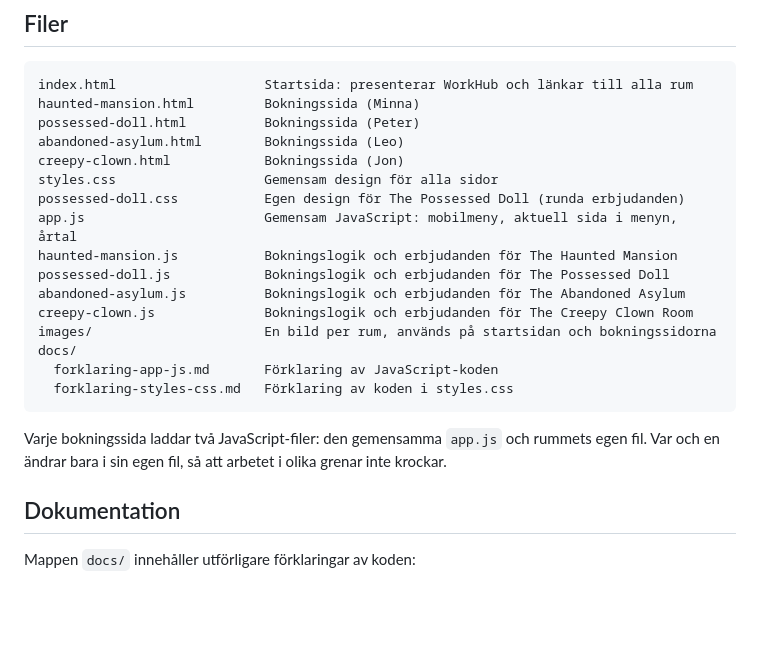
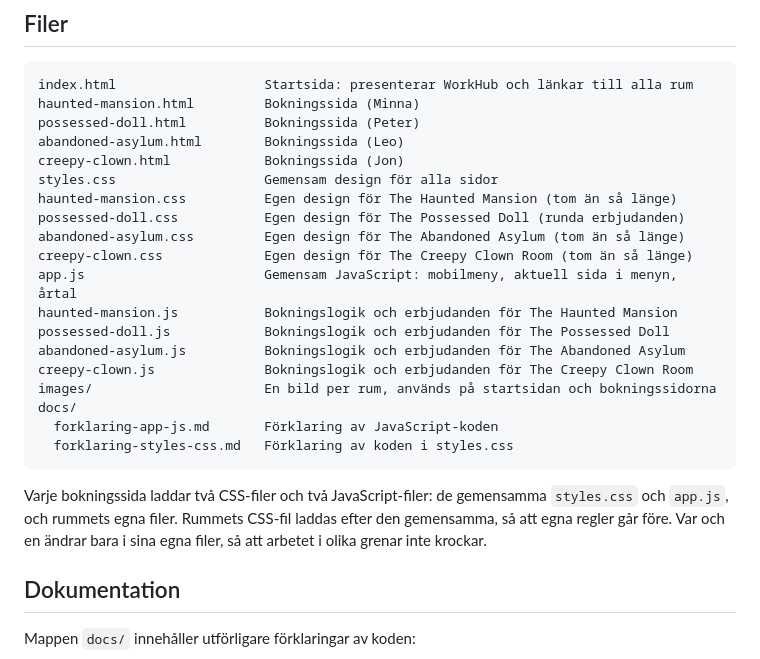
Before and after one commit to lappelbergs-web/Halloween-EscapeRoom, a Markdown page: README.md, the part around the change. Rendered like a GitHub page; blank space fills up the shorter version.

Commit message:
Lägg till rummens CSS-filer i README

````diff
--- a/README.md
+++ b/README.md
@@ -43,7 +43,10 @@ possessed-doll.html          Bokningssida (Peter)
 abandoned-asylum.html        Bokningssida (Leo)
 creepy-clown.html            Bokningssida (Jon)
 styles.css                   Gemensam design för alla sidor
+haunted-mansion.css          Egen design för The Haunted Mansion (tom än så länge)
 possessed-doll.css           Egen design för The Possessed Doll (runda erbjudanden)
+abandoned-asylum.css         Egen design för The Abandoned Asylum (tom än så länge)
+creepy-clown.css             Egen design för The Creepy Clown Room (tom än så länge)
 app.js                       Gemensam JavaScript: mobilmeny, aktuell sida i menyn, årtal
 haunted-mansion.js           Bokningslogik och erbjudanden för The Haunted Mansion
 possessed-doll.js            Bokningslogik och erbjudanden för The Possessed Doll
@@ -55,7 +58,7 @@ docs/
   forklaring-styles-css.md   Förklaring av koden i styles.css
 ```
 
-Varje bokningssida laddar två JavaScript-filer: den gemensamma `app.js` och rummets egen fil. Var och en ändrar bara i sin egen fil, så att arbetet i olika grenar inte krockar.
+Varje bokningssida laddar två CSS-filer och två JavaScript-filer: de gemensamma `styles.css` och `app.js`, och rummets egna filer. Rummets CSS-fil laddas efter den gemensamma, så att egna regler går före. Var och en ändrar bara i sina egna filer, så att arbetet i olika grenar inte krockar.
 
 ## Dokumentation
 
````
